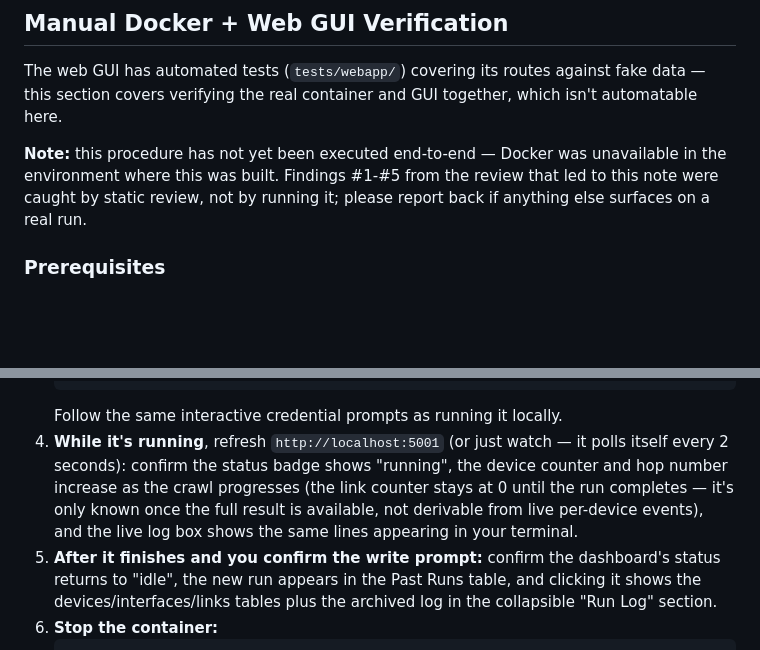
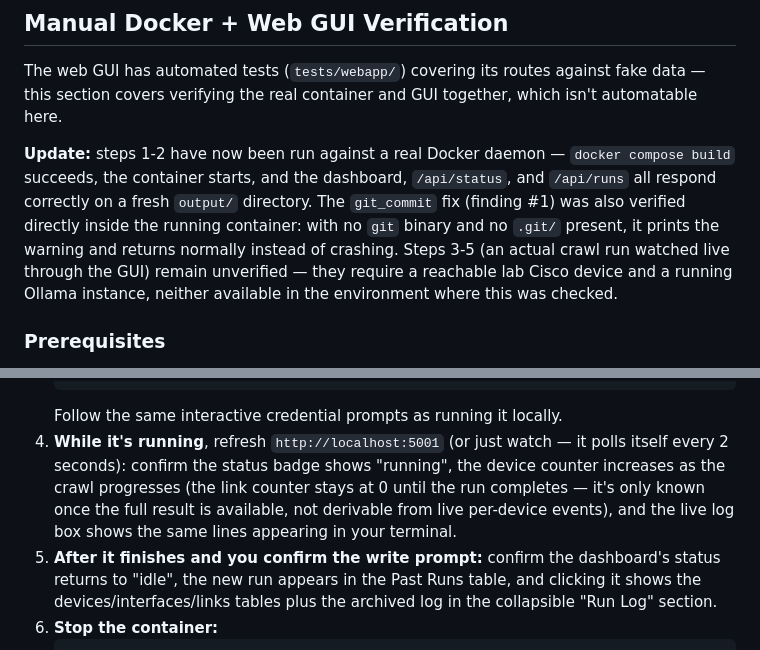
Before and after one commit to centenod/mission-control, a Markdown page: docs/testing.md, 2 parts joined by grey strips. Drawn GitHub-style; blank space fills up the shorter version.

Commit message:
docs: confirm Docker build/startup verified against a real daemon
Build succeeded, container starts, dashboard/API respond correctly,
and the git_commit graceful-degradation fix was confirmed directly
inside the running container (no git binary, no .git/, warns instead
of crashing, as designed). Also drops the 'hop number' doc reference
the dashboard doesn't actually display (parked minor from the final
review).

Full crawl-through-GUI flow (steps 3-5) still needs a real lab device
and Ollama instance to verify.

Co-Authored-By: Claude Sonnet 5 <noreply@anthropic.com>

```diff
--- a/docs/testing.md
+++ b/docs/testing.md
@@ -105,10 +105,15 @@ The web GUI has automated tests (`tests/webapp/`) covering its routes
 against fake data — this section covers verifying the real container and
 GUI together, which isn't automatable here.
 
-**Note:** this procedure has not yet been executed end-to-end — Docker was
-unavailable in the environment where this was built. Findings #1-#5 from the
-review that led to this note were caught by static review, not by running it;
-please report back if anything else surfaces on a real run.
+**Update:** steps 1-2 have now been run against a real Docker daemon —
+`docker compose build` succeeds, the container starts, and the dashboard,
+`/api/status`, and `/api/runs` all respond correctly on a fresh `output/`
+directory. The `git_commit` fix (finding #1) was also verified directly
+inside the running container: with no `git` binary and no `.git/` present,
+it prints the warning and returns normally instead of crashing. Steps 3-5
+(an actual crawl run watched live through the GUI) remain unverified — they
+require a reachable lab Cisco device and a running Ollama instance, neither
+available in the environment where this was checked.
 
 ### Prerequisites
 
@@ -136,11 +141,11 @@ please report back if anything else surfaces on a real run.
    Follow the same interactive credential prompts as running it locally.
 4. **While it's running**, refresh `http://localhost:5001` (or just watch —
    it polls itself every 2 seconds): confirm the status badge shows
-   "running", the device counter and hop number increase as the crawl
-   progresses (the link counter stays at 0 until the run completes — it's
-   only known once the full result is available, not derivable from live
-   per-device events), and the live log box shows the same lines appearing
-   in your terminal.
+   "running", the device counter increases as the crawl progresses (the
+   link counter stays at 0 until the run completes — it's only known once
+   the full result is available, not derivable from live per-device
+   events), and the live log box shows the same lines appearing in your
+   terminal.
 5. **After it finishes and you confirm the write prompt:** confirm the
    dashboard's status returns to "idle", the new run appears in the Past
    Runs table, and clicking it shows the devices/interfaces/links tables
```
